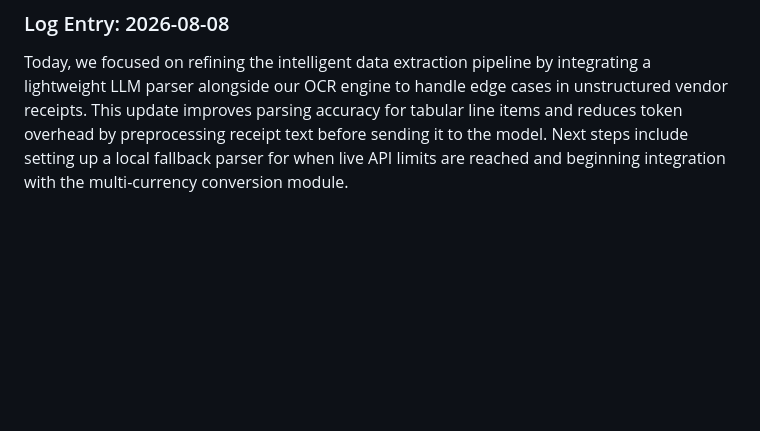
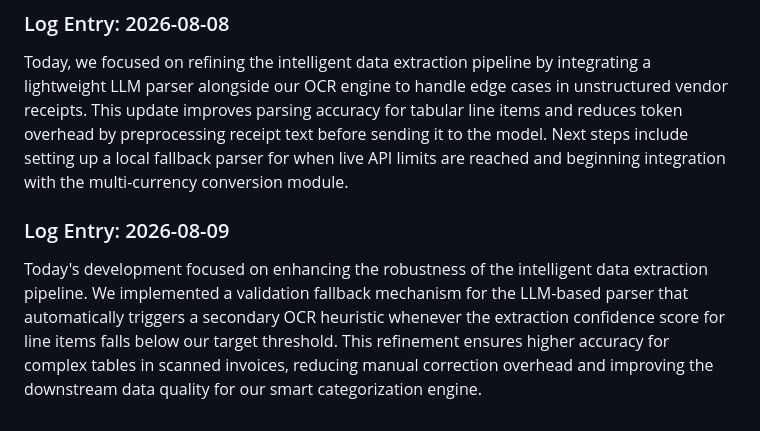
Before and after one commit to Ateendra9/AI-enabled-invoice-application, a Markdown page: project_log.md, the part around the change. GitHub-like rendering; blank space fills up the shorter version.

Commit message:
Implement fallback OCR validation for LLM parser

```diff
--- a/project_log.md
+++ b/project_log.md
@@ -180,3 +180,6 @@ Automated check-in.
 
 ### Log Entry: 2026-08-08
 Today, we focused on refining the intelligent data extraction pipeline by integrating a lightweight LLM parser alongside our OCR engine to handle edge cases in unstructured vendor receipts. This update improves parsing accuracy for tabular line items and reduces token overhead by preprocessing receipt text before sending it to the model. Next steps include setting up a local fallback parser for when live API limits are reached and beginning integration with the multi-currency conversion module.
+
+### Log Entry: 2026-08-09
+Today's development focused on enhancing the robustness of the intelligent data extraction pipeline. We implemented a validation fallback mechanism for the LLM-based parser that automatically triggers a secondary OCR heuristic whenever the extraction confidence score for line items falls below our target threshold. This refinement ensures higher accuracy for complex tables in scanned invoices, reducing manual correction overhead and improving the downstream data quality for our smart categorization engine.
```
